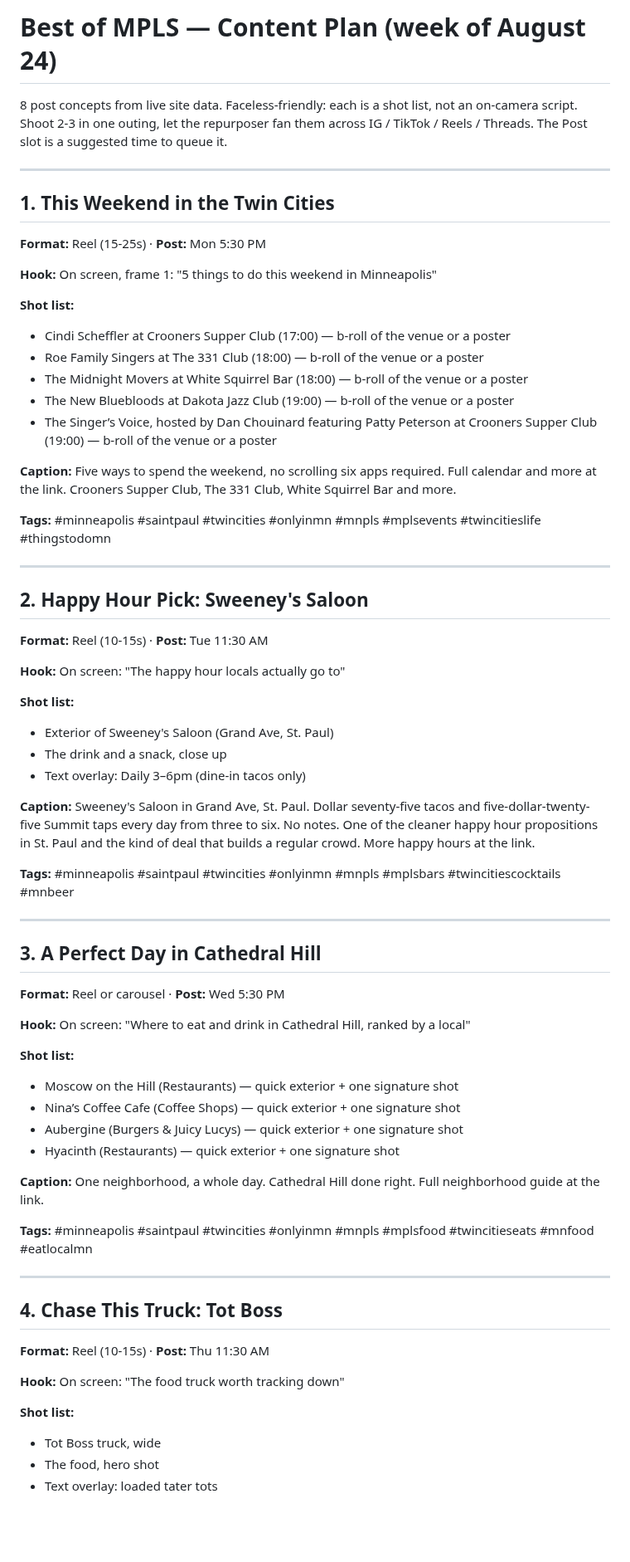
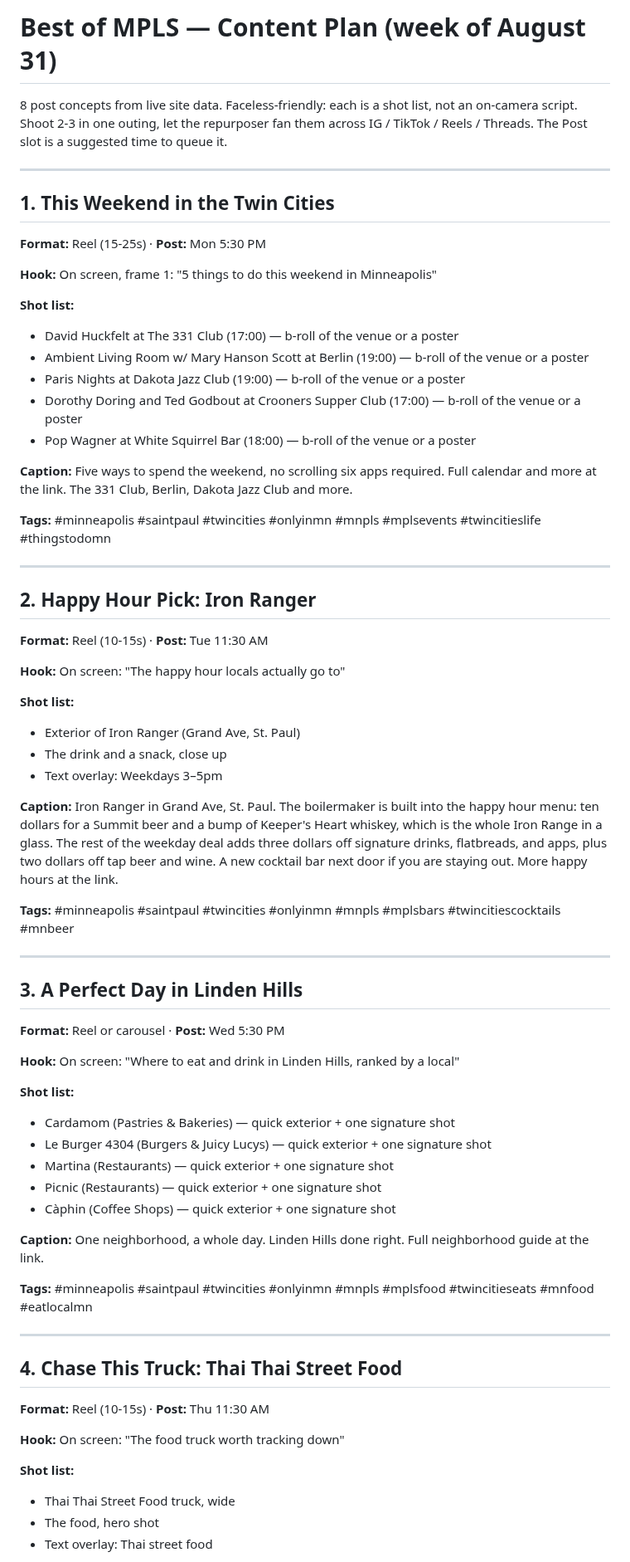
Before and after one commit to JSUNDBY/bestofmpls, a Markdown page: growth/social-pack.md, the part around one of its changes. Shown at 83% size. Drawn GitHub-style; blank space fills up the shorter version.

Commit message:
Weekly social pack [skip ci]

```diff
--- a/growth/social-pack.md
+++ b/growth/social-pack.md
@@ -1,4 +1,4 @@
-# Best of MPLS — Content Plan (week of August 24)
+# Best of MPLS — Content Plan (week of August 31)
 
 8 post concepts from live site data. Faceless-friendly: each is a shot list, not an on-camera script. Shoot 2-3 in one outing, let the repurposer fan them across IG / TikTok / Reels / Threads. The Post slot is a suggested time to queue it.
 
@@ -10,58 +10,59 @@
 **Hook:** On screen, frame 1: "5 things to do this weekend in Minneapolis"
 
 **Shot list:**
-- Cindi Scheffler at Crooners Supper Club (17:00) — b-roll of the venue or a poster
-- Roe Family Singers at The 331 Club (18:00) — b-roll of the venue or a poster
-- The Midnight Movers at White Squirrel Bar (18:00) — b-roll of the venue or a poster
-- The New Bluebloods at Dakota Jazz Club (19:00) — b-roll of the venue or a poster
-- The Singer’s Voice, hosted by Dan Chouinard featuring Patty Peterson at Crooners Supper Club (19:00) — b-roll of the venue or a poster
+- David Huckfelt at The 331 Club (17:00) — b-roll of the venue or a poster
+- Ambient Living Room w/ Mary Hanson Scott at Berlin (19:00) — b-roll of the venue or a poster
+- Paris Nights at Dakota Jazz Club (19:00) — b-roll of the venue or a poster
+- Dorothy Doring and Ted Godbout at Crooners Supper Club (17:00) — b-roll of the venue or a poster
+- Pop Wagner at White Squirrel Bar (18:00) — b-roll of the venue or a poster
 
-**Caption:** Five ways to spend the weekend, no scrolling six apps required. Full calendar and more at the link. Crooners Supper Club, The 331 Club, White Squirrel Bar and more.
+**Caption:** Five ways to spend the weekend, no scrolling six apps required. Full calendar and more at the link. The 331 Club, Berlin, Dakota Jazz Club and more.
 
 **Tags:** #minneapolis #saintpaul #twincities #onlyinmn #mnpls #mplsevents #twincitieslife #thingstodomn
 
 ---
 
-## 2. Happy Hour Pick: Sweeney's Saloon
+## 2. Happy Hour Pick: Iron Ranger
 **Format:** Reel (10-15s)  ·  **Post:** Tue 11:30 AM
 
 **Hook:** On screen: "The happy hour locals actually go to"
 
 **Shot list:**
-- Exterior of Sweeney's Saloon (Grand Ave, St. Paul)
+- Exterior of Iron Ranger (Grand Ave, St. Paul)
 - The drink and a snack, close up
-- Text overlay: Daily 3–6pm (dine-in tacos only)
+- Text overlay: Weekdays 3–5pm
 
-**Caption:** Sweeney's Saloon in Grand Ave, St. Paul. Dollar seventy-five tacos and five-dollar-twenty-five Summit taps every day from three to six. No notes. One of the cleaner happy hour propositions in St. Paul and the kind of deal that builds a regular crowd. More happy hours at the link.
+**Caption:** Iron Ranger in Grand Ave, St. Paul. The boilermaker is built into the happy hour menu: ten dollars for a Summit beer and a bump of Keeper's Heart whiskey, which is the whole Iron Range in a glass. The rest of the weekday deal adds three dollars off signature drinks, flatbreads, and apps, plus two dollars off tap beer and wine. A new cocktail bar next door if you are staying out. More happy hours at the link.
 
 **Tags:** #minneapolis #saintpaul #twincities #onlyinmn #mnpls #mplsbars #twincitiescocktails #mnbeer
 
 ---
 
-## 3. A Perfect Day in Cathedral Hill
+## 3. A Perfect Day in Linden Hills
 **Format:** Reel or carousel  ·  **Post:** Wed 5:30 PM
 
-**Hook:** On screen: "Where to eat and drink in Cathedral Hill, ranked by a local"
+**Hook:** On screen: "Where to eat and drink in Linden Hills, ranked by a local"
 
 **Shot list:**
-- Moscow on the Hill (Restaurants) — quick exterior + one signature shot
-- Nina’s Coffee Cafe (Coffee Shops) — quick exterior + one signature shot
-- Aubergine (Burgers & Juicy Lucys) — quick exterior + one signature shot
-- Hyacinth (Restaurants) — quick exterior + one signature shot
+- Cardamom (Pastries & Bakeries) — quick exterior + one signature shot
+- Le Burger 4304 (Burgers & Juicy Lucys) — quick exterior + one signature shot
+- Martina (Restaurants) — quick exterior + one signature shot
+- Picnic (Restaurants) — quick exterior + one signature shot
+- Càphin (Coffee Shops) — quick exterior + one signature shot
 
-**Caption:** One neighborhood, a whole day. Cathedral Hill done right. Full neighborhood guide at the link.
+**Caption:** One neighborhood, a whole day. Linden Hills done right. Full neighborhood guide at the link.
 
 **Tags:** #minneapolis #saintpaul #twincities #onlyinmn #mnpls #mplsfood #twincitieseats #mnfood #eatlocalmn
 
 ---
 
-## 4. Chase This Truck: Tot Boss
+## 4. Chase This Truck: Thai Thai Street Food
 **Format:** Reel (10-15s)  ·  **Post:** Thu 11:30 AM
 
 **Hook:** On screen: "The food truck worth tracking down"
 
 **Shot list:**
-- Tot Boss truck, wide
+- Thai Thai Street Food truck, wide
 - The food, hero shot
-- Text overlay: loaded tater tots
+- Text overlay: Thai street food
 
```
Also changed, not shown: other parts of growth/social-pack.md (+19 -19 lines).
